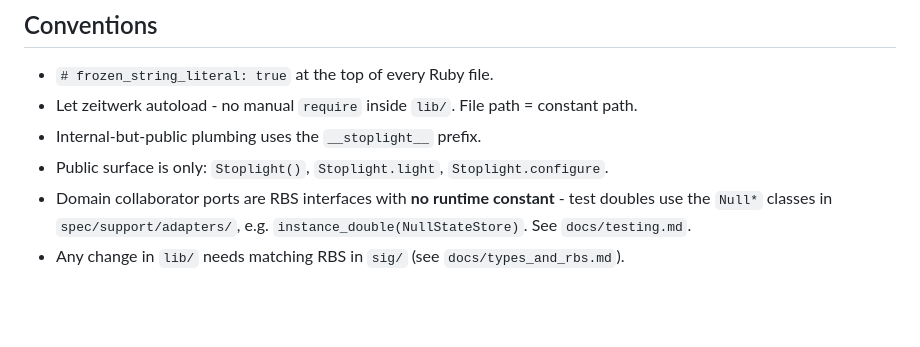
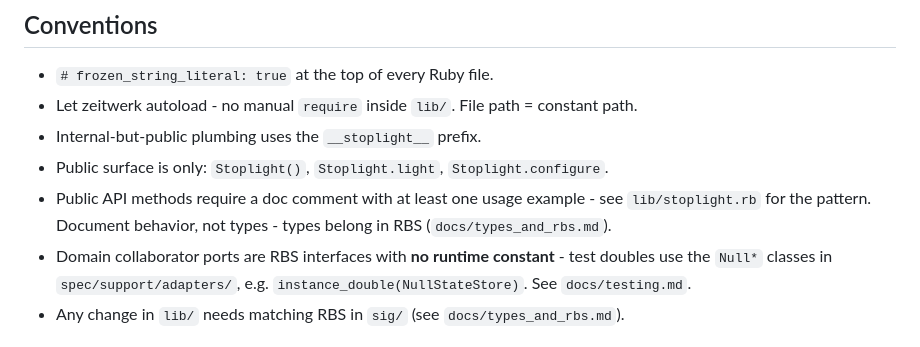
Before and after one commit to bolshakov/stoplight, a Markdown page: AGENTS.md, the part around the change. Drawn GitHub-style; blank space fills up the shorter version.

Commit message:
Require doc comment with usage example on public API methods

```diff
--- a/AGENTS.md
+++ b/AGENTS.md
@@ -48,6 +48,9 @@ Full detail: `docs/architecture.md`.
 - Let zeitwerk autoload - no manual `require` inside `lib/`. File path = constant path.
 - Internal-but-public plumbing uses the `__stoplight__` prefix.
 - Public surface is only: `Stoplight()`, `Stoplight.light`, `Stoplight.configure`.
+- Public API methods require a doc comment with at least one usage example -
+  see `lib/stoplight.rb` for the pattern. Document behavior, not types - types
+  belong in RBS (`docs/types_and_rbs.md`).
 - Domain collaborator ports are RBS interfaces with **no runtime constant** - test
   doubles use the `Null*` classes in `spec/support/adapters/`, e.g.
   `instance_double(NullStateStore)`. See `docs/testing.md`.
```
